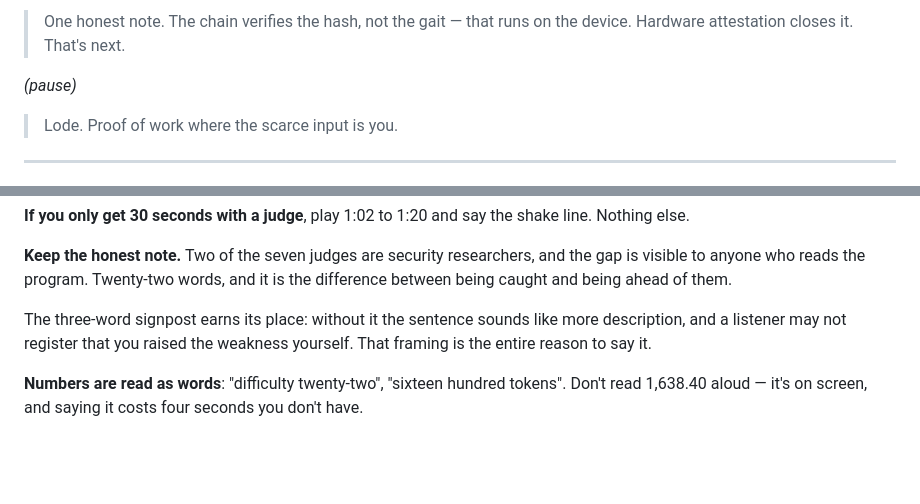
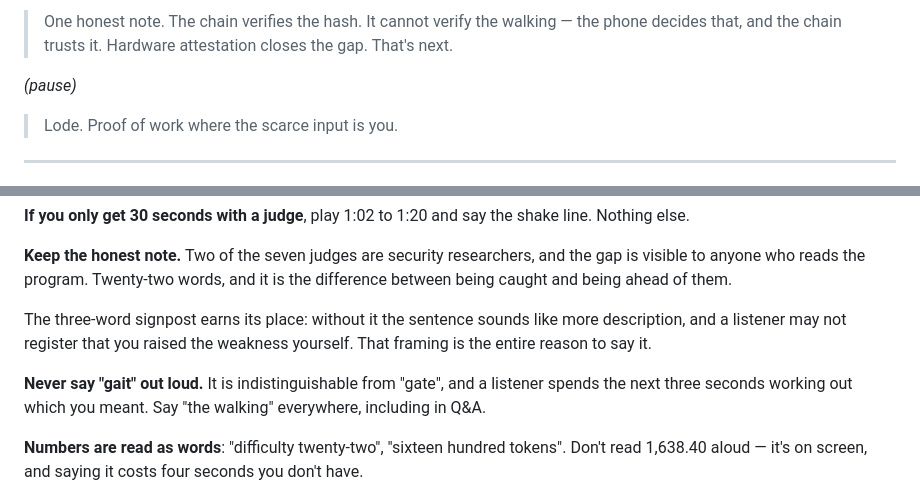
Before and after one commit to Lideeyah/lode, a Markdown page: demo/voiceover-script.md, 2 parts joined by grey strips. GitHub-like rendering; blank space fills up the shorter version.

Commit message:
Stop saying 'gait' in the voiceover
Two problems in one sentence. 'That runs on the device' could attach
to either the hash or the gait, and a listener has no time to work
out which. And spoken aloud, 'gait' is indistinguishable from 'gate'.

Says 'the walking' instead, and names who decides: the phone decides,
and the chain trusts it. That admission is the point of the note, and
it was previously left implicit.

```diff
--- a/demo/voiceover-script.md
+++ b/demo/voiceover-script.md
@@ -119,6 +119,7 @@ numbers on screen are the argument.
 
-> One honest note. The chain verifies the hash, not the gait — that runs
-> on the device. Hardware attestation closes it. That's next.
+> One honest note. The chain verifies the hash. It cannot verify the
+> walking — the phone decides that, and the chain trusts it. Hardware
+> attestation closes the gap. That's next.
 
 *(pause)*
 
@@ -155,6 +156,10 @@ The three-word signpost earns its place: without it the sentence sounds
 like more description, and a listener may not register that you raised the
 weakness yourself. That framing is the entire reason to say it.
 
+**Never say "gait" out loud.** It is indistinguishable from "gate", and a
+listener spends the next three seconds working out which you meant. Say
+"the walking" everywhere, including in Q&A.
+
 **Numbers are read as words**: "difficulty twenty-two", "sixteen hundred
 tokens". Don't read 1,638.40 aloud — it's on screen, and saying it costs
 four seconds you don't have.
```
Also changed, not shown: other parts of demo/voiceover-script.md (+2 -2 lines).
